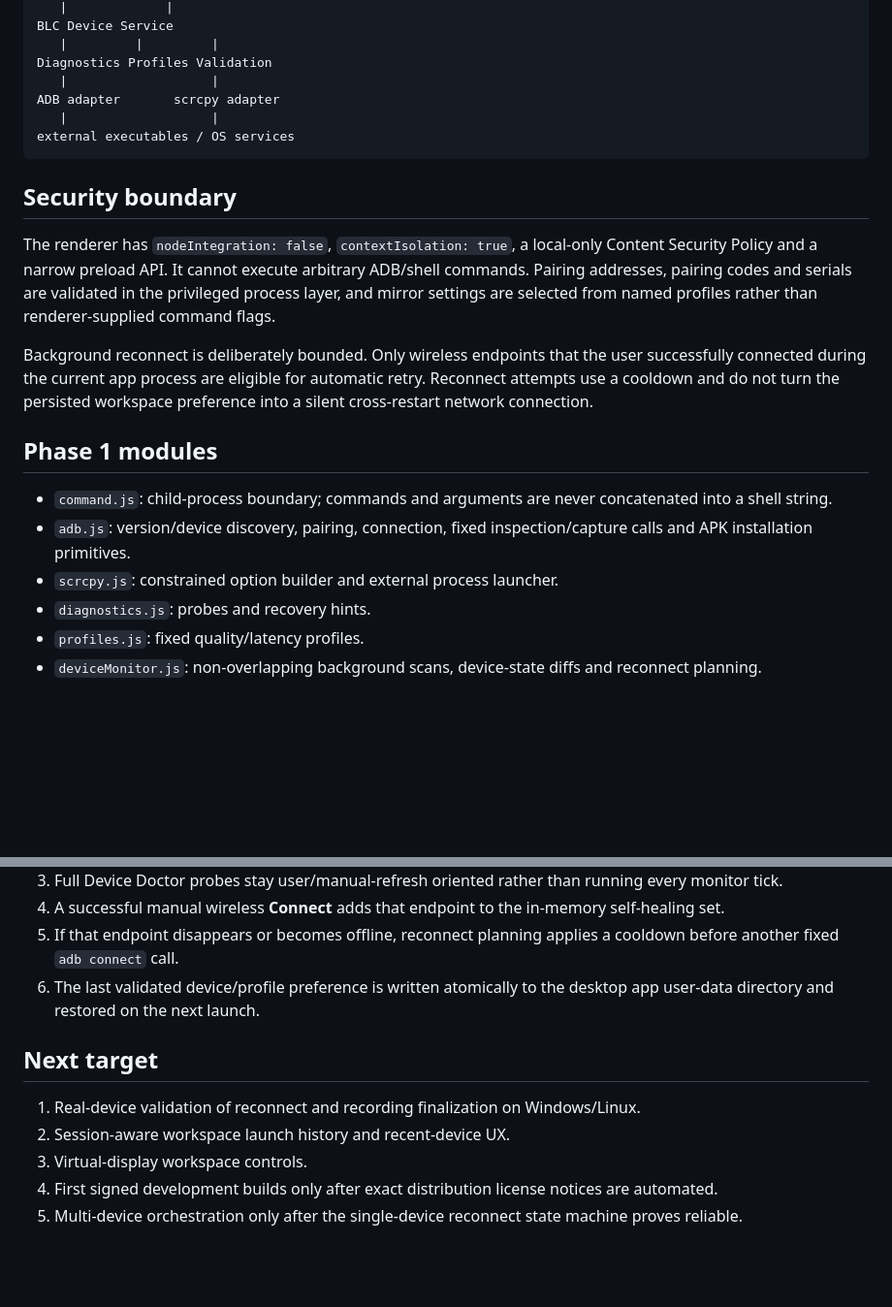
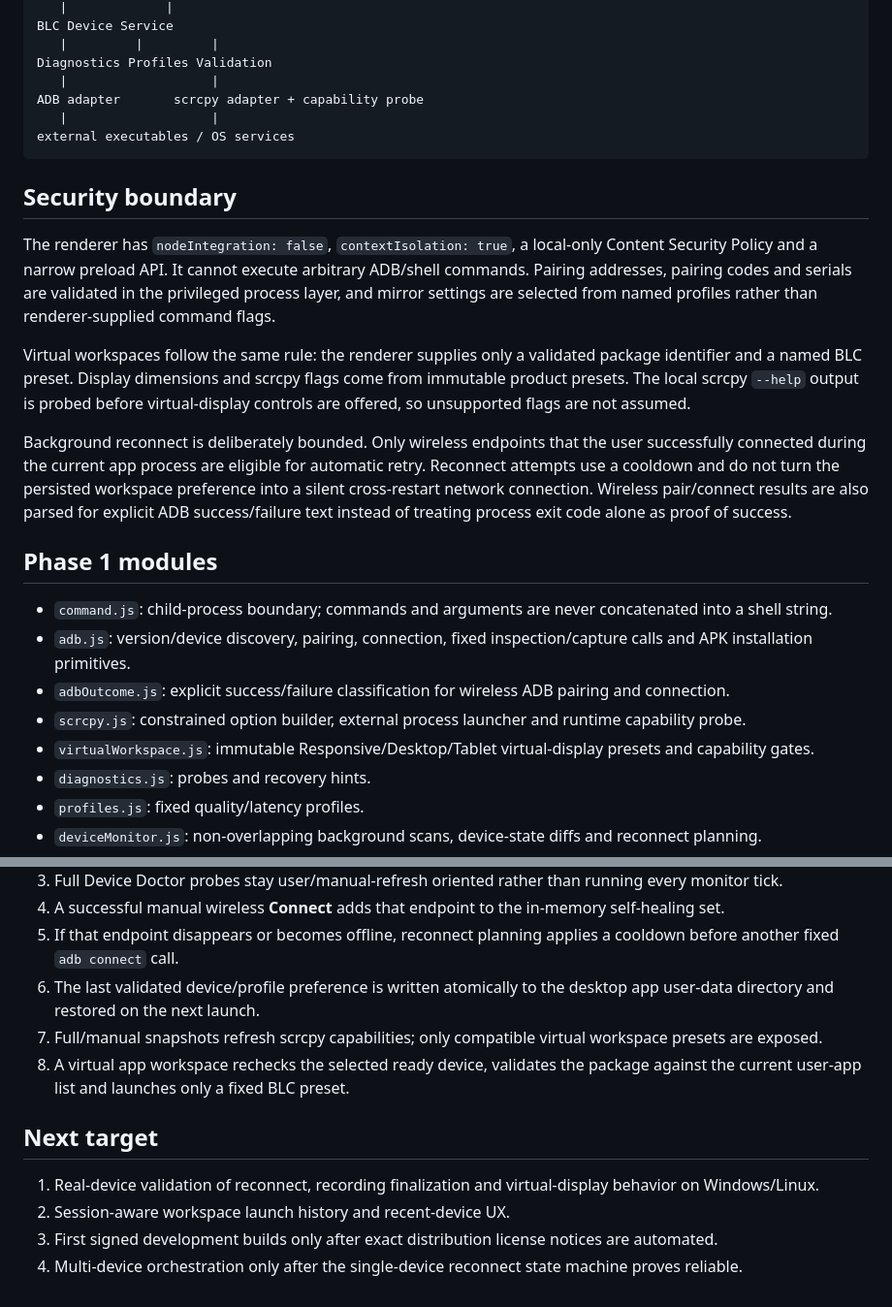
Before and after one commit to BLCCoreStudio/BLCDeviceLab, a Markdown page: docs/ARCHITECTURE.md, 2 parts joined by grey strips. Shown at 97% size. Rendered like a GitHub page; blank space fills up the shorter version.

Commit message:
docs: define virtual workspace capability and safety boundaries

````diff
--- a/docs/ARCHITECTURE.md
+++ b/docs/ARCHITECTURE.md
@@ -17,7 +17,7 @@ BLC Device Service
    |         |         |
 Diagnostics Profiles Validation
    |                   |
-ADB adapter       scrcpy adapter
+ADB adapter       scrcpy adapter + capability probe
    |                   |
 external executables / OS services
 ```
@@ -26,13 +26,17 @@ external executables / OS services
 
 The renderer has `nodeIntegration: false`, `contextIsolation: true`, a local-only Content Security Policy and a narrow preload API. It cannot execute arbitrary ADB/shell commands. Pairing addresses, pairing codes and serials are validated in the privileged process layer, and mirror settings are selected from named profiles rather than renderer-supplied command flags.
 
-Background reconnect is deliberately bounded. Only wireless endpoints that the user successfully connected during the current app process are eligible for automatic retry. Reconnect attempts use a cooldown and do not turn the persisted workspace preference into a silent cross-restart network connection.
+Virtual workspaces follow the same rule: the renderer supplies only a validated package identifier and a named BLC preset. Display dimensions and scrcpy flags come from immutable product presets. The local scrcpy `--help` output is probed before virtual-display controls are offered, so unsupported flags are not assumed.
+
+Background reconnect is deliberately bounded. Only wireless endpoints that the user successfully connected during the current app process are eligible for automatic retry. Reconnect attempts use a cooldown and do not turn the persisted workspace preference into a silent cross-restart network connection. Wireless pair/connect results are also parsed for explicit ADB success/failure text instead of treating process exit code alone as proof of success.
 
 ## Phase 1 modules
 
 - `command.js`: child-process boundary; commands and arguments are never concatenated into a shell string.
 - `adb.js`: version/device discovery, pairing, connection, fixed inspection/capture calls and APK installation primitives.
-- `scrcpy.js`: constrained option builder and external process launcher.
+- `adbOutcome.js`: explicit success/failure classification for wireless ADB pairing and connection.
+- `scrcpy.js`: constrained option builder, external process launcher and runtime capability probe.
+- `virtualWorkspace.js`: immutable Responsive/Desktop/Tablet virtual-display presets and capability gates.
 - `diagnostics.js`: probes and recovery hints.
 - `profiles.js`: fixed quality/latency profiles.
 - `deviceMonitor.js`: non-overlapping background scans, device-state diffs and reconnect planning.
@@ -51,11 +55,12 @@ Background reconnect is deliberately bounded. Only wireless endpoints that the u
 4. A successful manual wireless **Connect** adds that endpoint to the in-memory self-healing set.
 5. If that endpoint disappears or becomes offline, reconnect planning applies a cooldown before another fixed `adb connect` call.
 6. The last validated device/profile preference is written atomically to the desktop app user-data directory and restored on the next launch.
+7. Full/manual snapshots refresh scrcpy capabilities; only compatible virtual workspace presets are exposed.
+8. A virtual app workspace rechecks the selected ready device, validates the package against the current user-app list and launches only a fixed BLC preset.
 
 ## Next target
 
-1. Real-device validation of reconnect and recording finalization on Windows/Linux.
+1. Real-device validation of reconnect, recording finalization and virtual-display behavior on Windows/Linux.
 2. Session-aware workspace launch history and recent-device UX.
-3. Virtual-display workspace controls.
-4. First signed development builds only after exact distribution license notices are automated.
-5. Multi-device orchestration only after the single-device reconnect state machine proves reliable.
+3. First signed development builds only after exact distribution license notices are automated.
+4. Multi-device orchestration only after the single-device reconnect state machine proves reliable.
````
